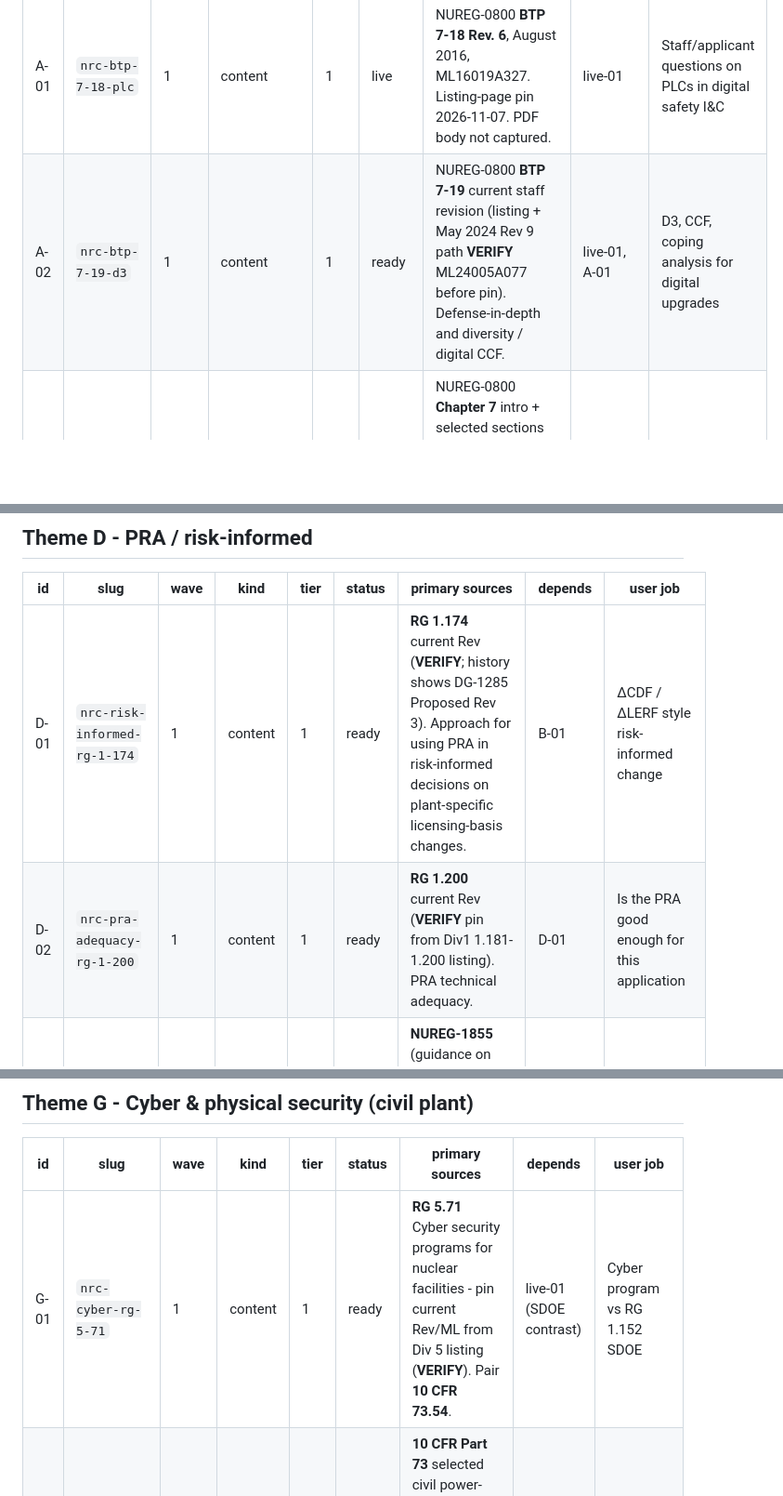
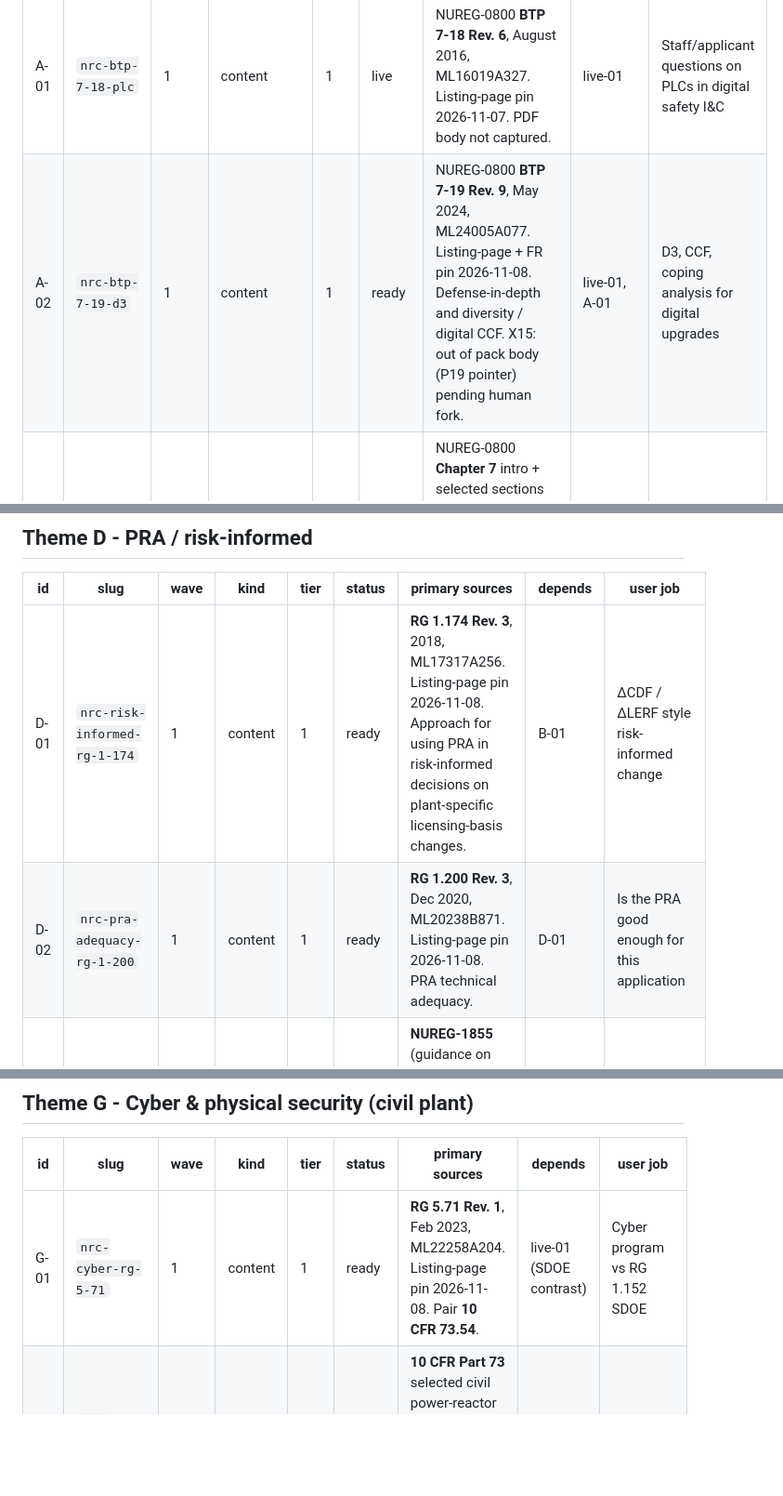
Before and after one commit to jgsystemsconsulting/jgs-nuclear-knowledge-packs, a Markdown page: docs/PACK-BACKLOG.md, 3 parts joined by grey strips. Shown at 93% size. Rendered like a GitHub page; blank space fills up the shorter version.

Commit message:
research: wave-1 verify-pin gate — A-02/D-01/D-02/G-01 pins cleared

```diff
--- a/docs/PACK-BACKLOG.md
+++ b/docs/PACK-BACKLOG.md
@@ -145,7 +145,7 @@ Closest to `nrc-nuclear`. Do these first after any tooling debt.
 | id | slug | wave | kind | tier | status | primary sources (pin at build) | depends | user job |
 |----|------|------|------|------|--------|--------------------------------|---------|----------|
 | A-01 | `nrc-btp-7-18-plc` | 1 | content | 1 | live | NUREG-0800 **BTP 7-18 Rev. 6**, August 2016, ML16019A327. Listing-page pin 2026-11-07. PDF body not captured. | live-01 | Staff/applicant questions on PLCs in digital safety I&C |
-| A-02 | `nrc-btp-7-19-d3` | 1 | content | 1 | ready | NUREG-0800 **BTP 7-19** current staff revision (listing + May 2024 Rev 9 path **VERIFY** ML24005A077 before pin). Defense-in-depth and diversity / digital CCF. | live-01, A-01 | D3, CCF, coping analysis for digital upgrades |
+| A-02 | `nrc-btp-7-19-d3` | 1 | content | 1 | ready | NUREG-0800 **BTP 7-19 Rev. 9**, May 2024, ML24005A077. Listing-page + FR pin 2026-11-08. Defense-in-depth and diversity / digital CCF. X15: out of pack body (P19 pointer) pending human fork. | live-01, A-01 | D3, CCF, coping analysis for digital upgrades |
 | A-03 | `nrc-srp-ch7-ic-overview` | 2 | content | 1 | idea | NUREG-0800 **Chapter 7** intro + selected sections **excluding** 7-14/7-18/7-19/7.1-D already covered. Slice: 7.0, 7.1, App 7.0-A / 7.1-A only unless a later row takes more. | live-01 | What SRP Ch7 expects at system level |
 | A-04 | `nrc-digital-ic-routing` | 1 | orchestrator-extend | n/a | ready | No new sources. Add Topics/Deliverables rows for A-01..A-03 and thin-pack step-down from `nrc-nuclear`. | A-01..A-03 | `/nuclear` finds digital packs |
 
@@ -187,8 +187,8 @@ Closest to `nrc-nuclear`. Do these first after any tooling debt.
 
 | id | slug | wave | kind | tier | status | primary sources | depends | user job |
 |----|------|------|------|------|--------|-----------------|---------|----------|
-| D-01 | `nrc-risk-informed-rg-1-174` | 1 | content | 1 | ready | **RG 1.174** current Rev (**VERIFY**; history shows DG-1285 Proposed Rev 3). Approach for using PRA in risk-informed decisions on plant-specific licensing-basis changes. | B-01 | ΔCDF / ΔLERF style risk-informed change |
-| D-02 | `nrc-pra-adequacy-rg-1-200` | 1 | content | 1 | ready | **RG 1.200** current Rev (**VERIFY** pin from Div1 1.181-1.200 listing). PRA technical adequacy. | D-01 | Is the PRA good enough for this application |
+| D-01 | `nrc-risk-informed-rg-1-174` | 1 | content | 1 | ready | **RG 1.174 Rev. 3**, 2018, ML17317A256. Listing-page pin 2026-11-08. Approach for using PRA in risk-informed decisions on plant-specific licensing-basis changes. | B-01 | ΔCDF / ΔLERF style risk-informed change |
+| D-02 | `nrc-pra-adequacy-rg-1-200` | 1 | content | 1 | ready | **RG 1.200 Rev. 3**, Dec 2020, ML20238B871. Listing-page pin 2026-11-08. PRA technical adequacy. | D-01 | Is the PRA good enough for this application |
 | D-03 | `nrc-pra-nureg-1855` | 2 | content | 1 | idea | **NUREG-1855** (guidance on treatment of uncertainty in risk-informed decisionmaking) - **VERIFY** current Rev/ML. | D-01 | Uncertainty treatment |
 | D-04 | `nrc-srp-ch19-pra` | 2 | content | 1 | idea | NUREG-0800 **Chapter 19** PRA and severe accident slices only. | D-01 | Staff review of PRA in applications |
 
@@ -220,7 +220,7 @@ Closest to `nrc-nuclear`. Do these first after any tooling debt.
 
 | id | slug | wave | kind | tier | status | primary sources | depends | user job |
 |----|------|------|------|------|--------|-----------------|---------|----------|
-| G-01 | `nrc-cyber-rg-5-71` | 1 | content | 1 | ready | **RG 5.71** Cyber security programs for nuclear facilities - pin current Rev/ML from Div 5 listing (**VERIFY**). Pair **10 CFR 73.54**. | live-01 (SDOE contrast) | Cyber program vs RG 1.152 SDOE |
+| G-01 | `nrc-cyber-rg-5-71` | 1 | content | 1 | ready | **RG 5.71 Rev. 1**, Feb 2023, ML22258A204. Listing-page pin 2026-11-08. Pair **10 CFR 73.54**. | live-01 (SDOE contrast) | Cyber program vs RG 1.152 SDOE |
 | G-02 | `nrc-part73-physical-security-overview` | 2 | content | 1 | idea | **10 CFR Part 73** selected civil power-reactor requirements (high-level map, not safeguards details that are sensitive). Stay on public eCFR text only. | G-01 | Physical security regulatory shape |
 | G-03 | `nrc-security-rg-family` | 3 | content | 1 | idea | Additional Div 5 RGs as needed (**VERIFY** set; exclude anything non-public). | G-02 | Specialist security RG lookup |
 
```
Also changed, not shown: other parts of docs/PACK-BACKLOG.md (+1 -0 lines).
